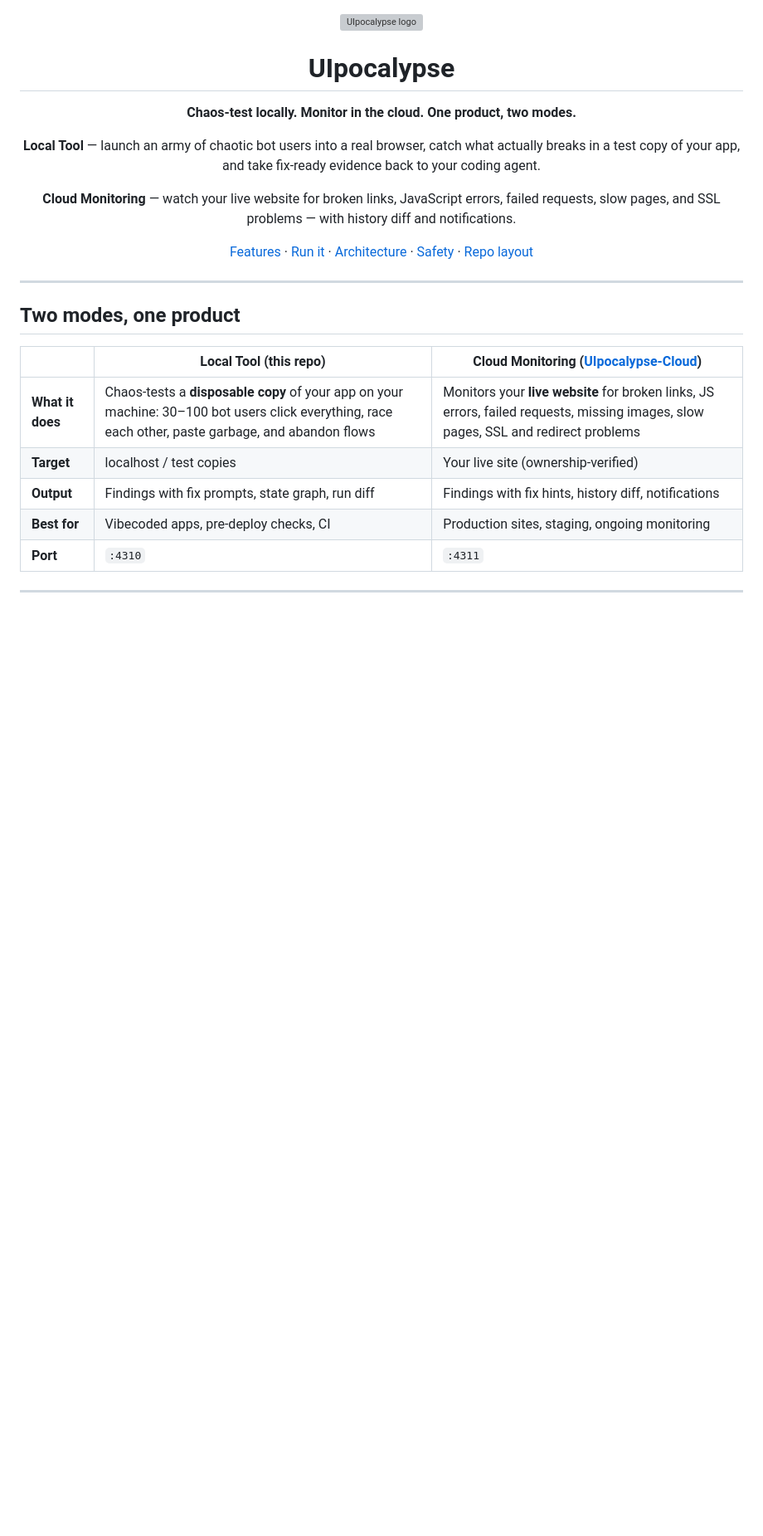
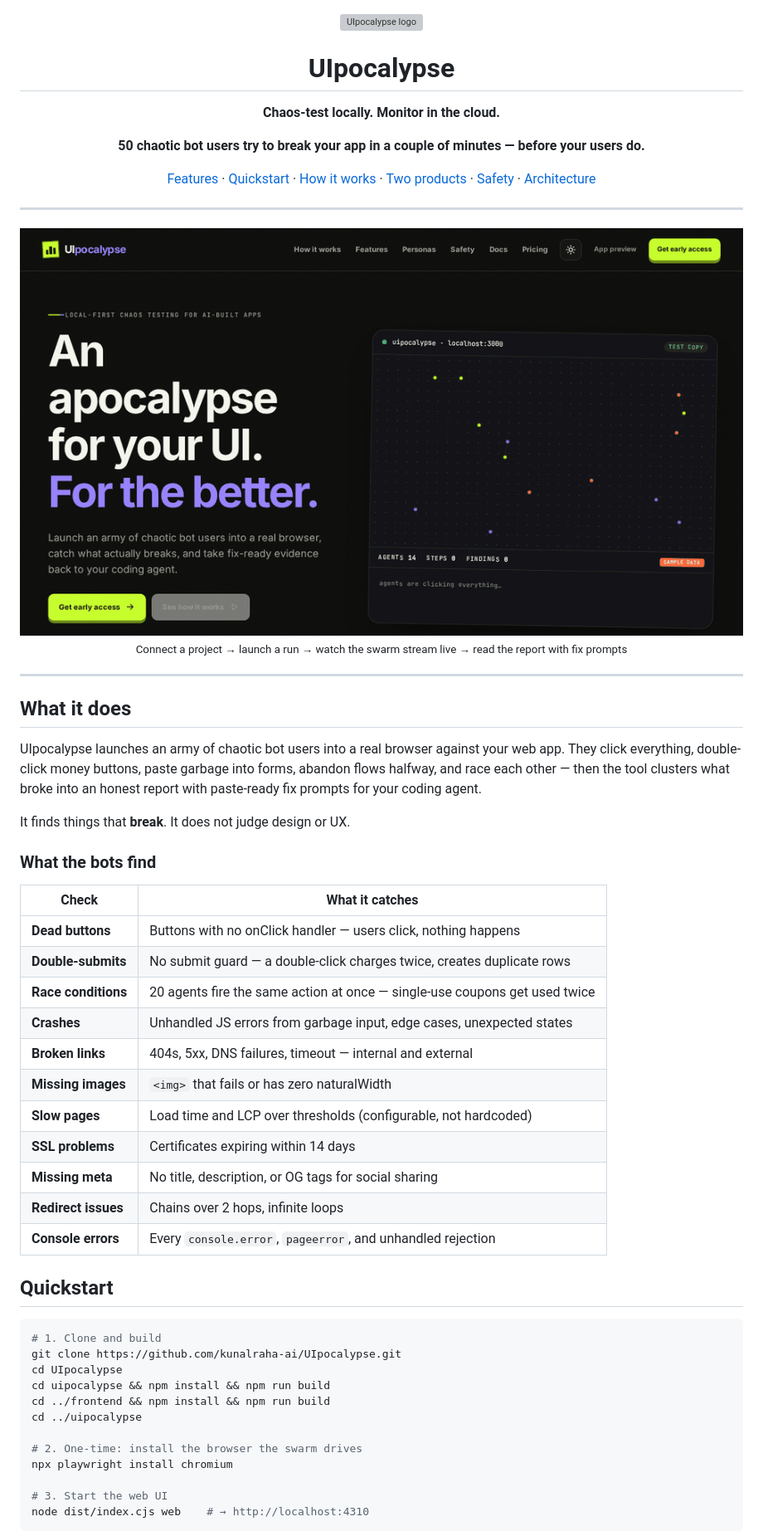
Before and after one commit to kunalraha-ai/UIpocalypse, a Markdown page: README.md, the part around one of its changes. Shown at 83% size. GitHub-like rendering; pictures changed too: assets/demo.gif (added); blank space fills up the shorter version; grey boxes are pictures that could not be loaded.

````diff
--- a/README.md
+++ b/README.md
@@ -4,26 +4,58 @@
 
 # UIpocalypse
 
-**Chaos-test locally. Monitor in the cloud. One product, two modes.**
+**Chaos-test locally. Monitor in the cloud.**
 
-**Local Tool** — launch an army of chaotic bot users into a real browser, catch what actually breaks in a test copy of your app, and take fix-ready evidence back to your coding agent.
+**50 chaotic bot users try to break your app in a couple of minutes — before your users do.**
 
-**Cloud Monitoring** — watch your live website for broken links, JavaScript errors, failed requests, slow pages, and SSL problems — with history diff and notifications.
-
-[Features](#features) · [Run it](#how-to-use) · [Architecture](#architecture) · [Safety](#safety) · [Repo layout](#repository-layout)
+[Features](#features) · [Quickstart](#quickstart) · [How it works](#how-it-works) · [Two products](#two-products-one-mission) · [Safety](#safety) · [Architecture](#architecture)
 
 </div>
 
 ---
 
-## Two modes, one product
+<img src="assets/demo.gif" alt="UIpocalypse demo — connect a project, launch a run, watch the swarm live, read the report" width="100%" />
 
-| | Local Tool (this repo) | Cloud Monitoring ([UIpocalypse-Cloud](https://github.com/kunalraha-ai/UIpocalypse-cloud)) |
-|---|---|---|
-| **What it does** | Chaos-tests a **disposable copy** of your app on your machine: 30–100 bot users click everything, race each other, paste garbage, and abandon flows | Monitors your **live website** for broken links, JS errors, failed requests, missing images, slow pages, SSL and redirect problems |
-| **Target** | localhost / test copies | Your live site (ownership-verified) |
-| **Output** | Findings with fix prompts, state graph, run diff | Findings with fix hints, history diff, notifications |
-| **Best for** | Vibecoded apps, pre-deploy checks, CI | Production sites, staging, ongoing monitoring |
-| **Port** | `:4310` | `:4311` |
+<div align="center"><sub>Connect a project → launch a run → watch the swarm stream live → read the report with fix prompts</sub></div>
 
 ---
+
+## What it does
+
+UIpocalypse launches an army of chaotic bot users into a real browser against your web app. They click everything, double-click money buttons, paste garbage into forms, abandon flows halfway, and race each other — then the tool clusters what broke into an honest report with paste-ready fix prompts for your coding agent.
+
+It finds things that **break**. It does not judge design or UX.
+
+### What the bots find
+
+| Check | What it catches |
+|---|---|
+| **Dead buttons** | Buttons with no onClick handler — users click, nothing happens |
+| **Double-submits** | No submit guard — a double-click charges twice, creates duplicate rows |
+| **Race conditions** | 20 agents fire the same action at once — single-use coupons get used twice |
+| **Crashes** | Unhandled JS errors from garbage input, edge cases, unexpected states |
+| **Broken links** | 404s, 5xx, DNS failures, timeout — internal and external |
+| **Missing images** | `<img>` that fails or has zero naturalWidth |
+| **Slow pages** | Load time and LCP over thresholds (configurable, not hardcoded) |
+| **SSL problems** | Certificates expiring within 14 days |
+| **Missing meta** | No title, description, or OG tags for social sharing |
+| **Redirect issues** | Chains over 2 hops, infinite loops |
+| **Console errors** | Every `console.error`, `pageerror`, and unhandled rejection |
+
+## Quickstart
+
+```bash
+# 1. Clone and build
+git clone https://github.com/kunalraha-ai/UIpocalypse.git
+cd UIpocalypse
+cd uipocalypse && npm install && npm run build
+cd ../frontend && npm install && npm run build
+cd ../uipocalypse
+
+# 2. One-time: install the browser the swarm drives
+npx playwright install chromium
+
+# 3. Start the web UI
+node dist/index.cjs web    # → http://localhost:4310
+```
+
````
Also changed, not shown: other parts of README.md (+119 -88 lines).
